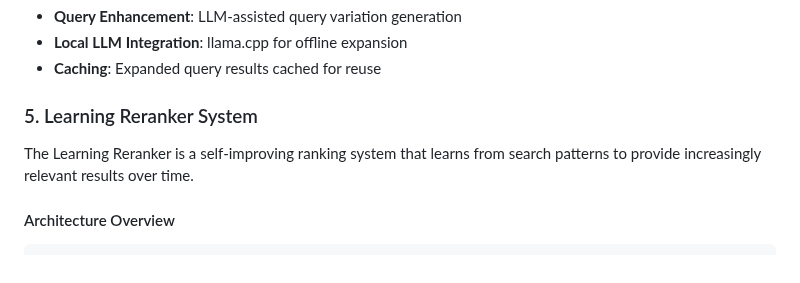
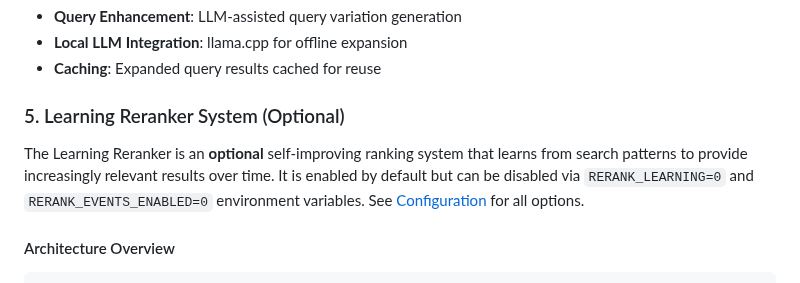
Before and after one commit to uptonking/power-context, a Markdown page: docs/ARCHITECTURE.md, the part around the change. Drawn GitHub-style.

```diff
--- a/docs/ARCHITECTURE.md
+++ b/docs/ARCHITECTURE.md
@@ -123,9 +123,9 @@ Context Engine is a production-ready MCP (Model Context Protocol) retrieval stac
 - **Local LLM Integration**: llama.cpp for offline expansion
 - **Caching**: Expanded query results cached for reuse
 
-### 5. Learning Reranker System
+### 5. Learning Reranker System (Optional)
 
-The Learning Reranker is a self-improving ranking system that learns from search patterns to provide increasingly relevant results over time.
+The Learning Reranker is an **optional** self-improving ranking system that learns from search patterns to provide increasingly relevant results over time. It is enabled by default but can be disabled via `RERANK_LEARNING=0` and `RERANK_EVENTS_ENABLED=0` environment variables. See [Configuration](CONFIGURATION.md#learning-reranker) for all options.
 
 #### Architecture Overview
 
```
Also changed, not shown: docs/CONFIGURATION.md (+20 -0 lines).
